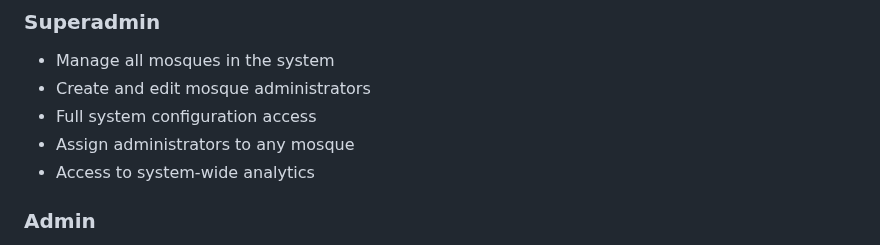
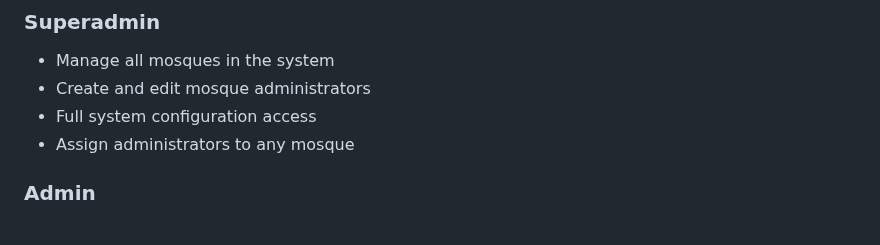
Before and after one commit to ikmalsaid/mosqku, a Markdown page: README.md, the part around the change. Drawn GitHub-style.

Commit message:
Updated readme doc

```diff
--- a/README.md
+++ b/README.md
@@ -81,7 +81,6 @@ python app.py
 - Create and edit mosque administrators
 - Full system configuration access
 - Assign administrators to any mosque
-- Access to system-wide analytics
 
 ### Admin
 - Manage assigned mosque details
```
